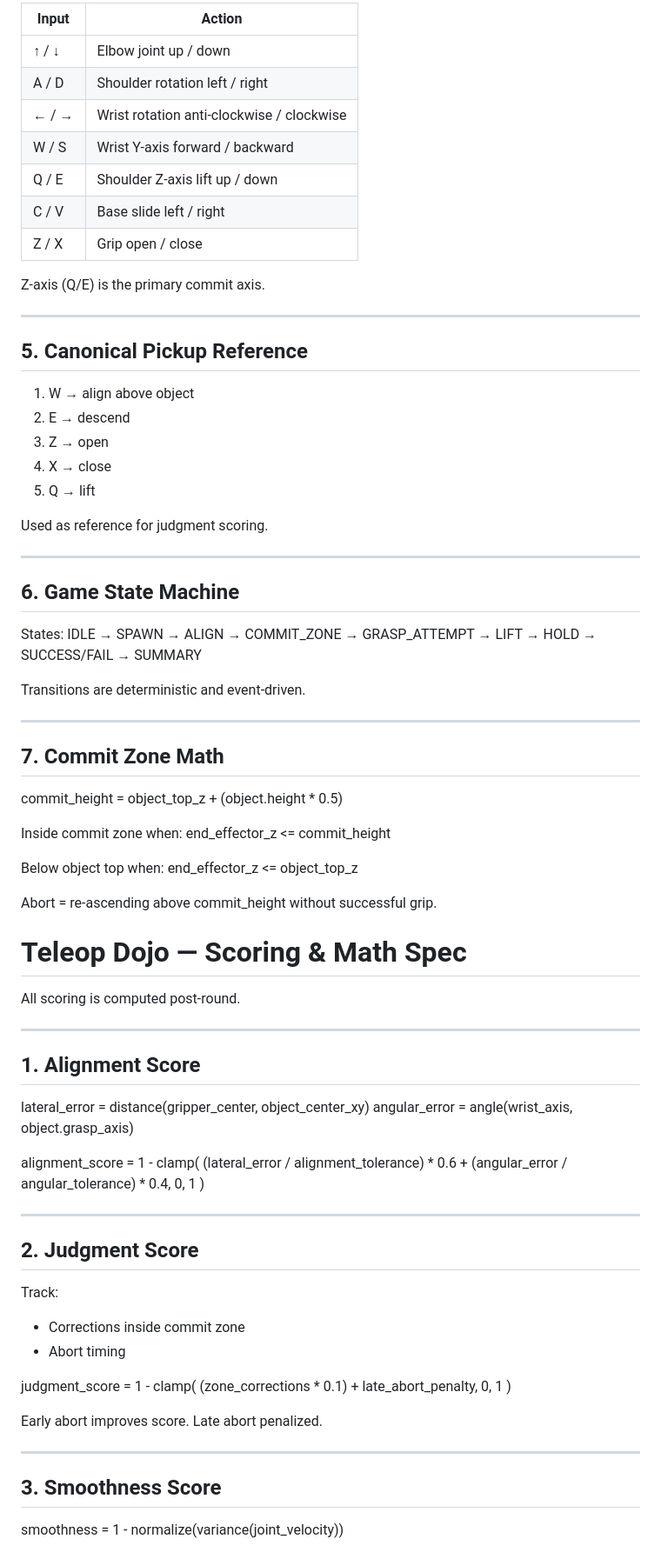
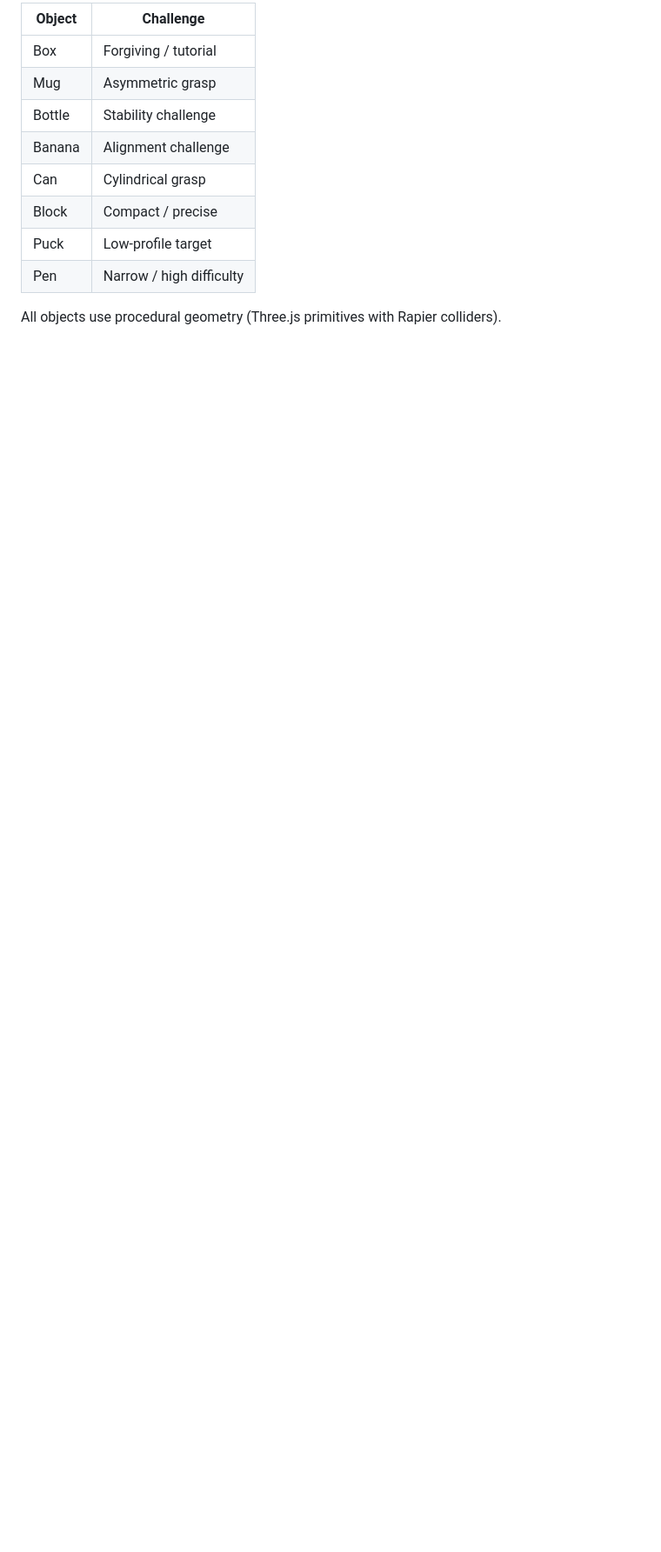
Before and after one commit to emark-cloud/teleop-dojo, a Markdown page: README.md, the part around one of its changes. Shown at 87% size. GitHub-like rendering; blank space fills up the shorter version.

```diff
--- a/README.md
+++ b/README.md
@@ -58,87 +63,14 @@ Each object defines:
 
-| Input | Action                                    |
-| ----- | ----------------------------------------- |
-| ↑ / ↓ | Elbow joint up / down                     |
-| A / D | Shoulder rotation left / right            |
-| ← / → | Wrist rotation anti-clockwise / clockwise |
-| W / S | Wrist Y-axis forward / backward           |
-| Q / E | Shoulder Z-axis lift up / down            |
-| C / V | Base slide left / right                   |
-| Z / X | Grip open / close                         |
+| Object  | Challenge                |
+| ------- | ------------------------ |
+| Box     | Forgiving / tutorial     |
+| Mug     | Asymmetric grasp         |
+| Bottle  | Stability challenge      |
+| Banana  | Alignment challenge      |
+| Can     | Cylindrical grasp        |
+| Block   | Compact / precise        |
+| Puck    | Low-profile target       |
+| Pen     | Narrow / high difficulty |
 
-Z-axis (Q/E) is the primary commit axis.
+All objects use procedural geometry (Three.js primitives with Rapier colliders).
 
----
-
-## 5. Canonical Pickup Reference
-
-1. W → align above object
-2. E → descend
-3. Z → open
-4. X → close
-5. Q → lift
-
-Used as reference for judgment scoring.
-
----
-
-## 6. Game State Machine
-
-States:
-IDLE → SPAWN → ALIGN → COMMIT_ZONE → GRASP_ATTEMPT → LIFT → HOLD → SUCCESS/FAIL → SUMMARY
-
-Transitions are deterministic and event-driven.
-
----
-
-## 7. Commit Zone Math
-
-commit_height = object_top_z + (object.height * 0.5)
-
-Inside commit zone when:
-end_effector_z <= commit_height
-
-Below object top when:
-end_effector_z <= object_top_z
-
-Abort = re-ascending above commit_height without successful grip.
-# Teleop Dojo — Scoring & Math Spec
-
-All scoring is computed post-round.
-
----
-
-## 1. Alignment Score
-
-lateral_error = distance(gripper_center, object_center_xy)
-angular_error = angle(wrist_axis, object.grasp_axis)
-
-alignment_score = 1 - clamp(
-(lateral_error / alignment_tolerance) * 0.6 +
-(angular_error / angular_tolerance) * 0.4,
-0, 1
-)
-
----
-
-## 2. Judgment Score
-
-Track:
-
-* Corrections inside commit zone
-* Abort timing
-
-judgment_score = 1 - clamp(
-(zone_corrections * 0.1) + late_abort_penalty,
-0, 1
-)
-
-Early abort improves score.
-Late abort penalized.
-
----
-
-## 3. Smoothness Score
-
-smoothness = 1 - normalize(variance(joint_velocity))
-
```
Also changed, not shown: other parts of README.md (+107 -160 lines).
